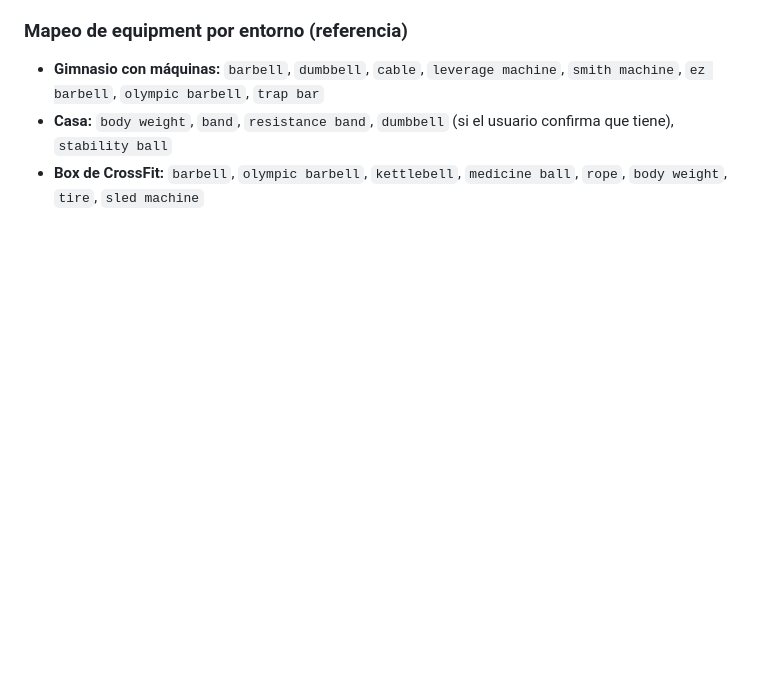
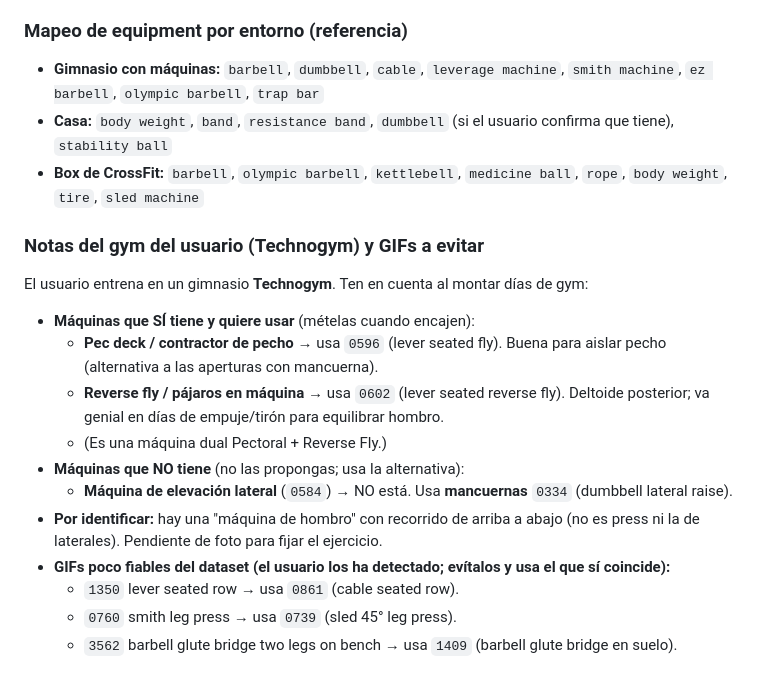
Before and after one commit to Nails88/coach-entrenos, a Markdown page: CLAUDE.md, the part around the change. Drawn GitHub-style; blank space fills up the shorter version.

Commit message:
Apunta máquinas del gym del usuario (Technogym) y GIFs a evitar
- Disponibles y a usar: pec deck (0596) y reverse fly (0602).
- No disponible: máquina de elevación lateral (0584) -> usar mancuernas (0334).
- Pendiente de identificar: máquina de hombro de recorrido arriba-abajo.
- GIFs poco fiables ya detectados y sus sustitutos (1350->0861, 0760->0739,
  3562->1409).

Co-Authored-By: Claude Opus 4.8 <noreply@anthropic.com>
Claude-Session: https://claude.ai/code/session_01GcTFsemuqECbDPWQZuhMse

```diff
--- a/CLAUDE.md
+++ b/CLAUDE.md
@@ -139,3 +139,18 @@ ni escribas HTML a mano. El flujo es:
 - **Gimnasio con máquinas:** `barbell`, `dumbbell`, `cable`, `leverage machine`, `smith machine`, `ez barbell`, `olympic barbell`, `trap bar`
 - **Casa:** `body weight`, `band`, `resistance band`, `dumbbell` (si el usuario confirma que tiene), `stability ball`
 - **Box de CrossFit:** `barbell`, `olympic barbell`, `kettlebell`, `medicine ball`, `rope`, `body weight`, `tire`, `sled machine`
+
+### Notas del gym del usuario (Technogym) y GIFs a evitar
+El usuario entrena en un gimnasio **Technogym**. Ten en cuenta al montar días de gym:
+
+- **Máquinas que SÍ tiene y quiere usar** (mételas cuando encajen):
+  - **Pec deck / contractor de pecho** → usa `0596` (lever seated fly). Buena para aislar pecho (alternativa a las aperturas con mancuerna).
+  - **Reverse fly / pájaros en máquina** → usa `0602` (lever seated reverse fly). Deltoide posterior; va genial en días de empuje/tirón para equilibrar hombro.
+  - (Es una máquina dual Pectoral + Reverse Fly.)
+- **Máquinas que NO tiene** (no las propongas; usa la alternativa):
+  - **Máquina de elevación lateral** (`0584`) → NO está. Usa **mancuernas** `0334` (dumbbell lateral raise).
+- **Por identificar:** hay una "máquina de hombro" con recorrido de arriba a abajo (no es press ni la de laterales). Pendiente de foto para fijar el ejercicio.
+- **GIFs poco fiables del dataset (el usuario los ha detectado; evítalos y usa el que sí coincide):**
+  - `1350` lever seated row → usa `0861` (cable seated row).
+  - `0760` smith leg press → usa `0739` (sled 45° leg press).
+  - `3562` barbell glute bridge two legs on bench → usa `1409` (barbell glute bridge en suelo).
```
